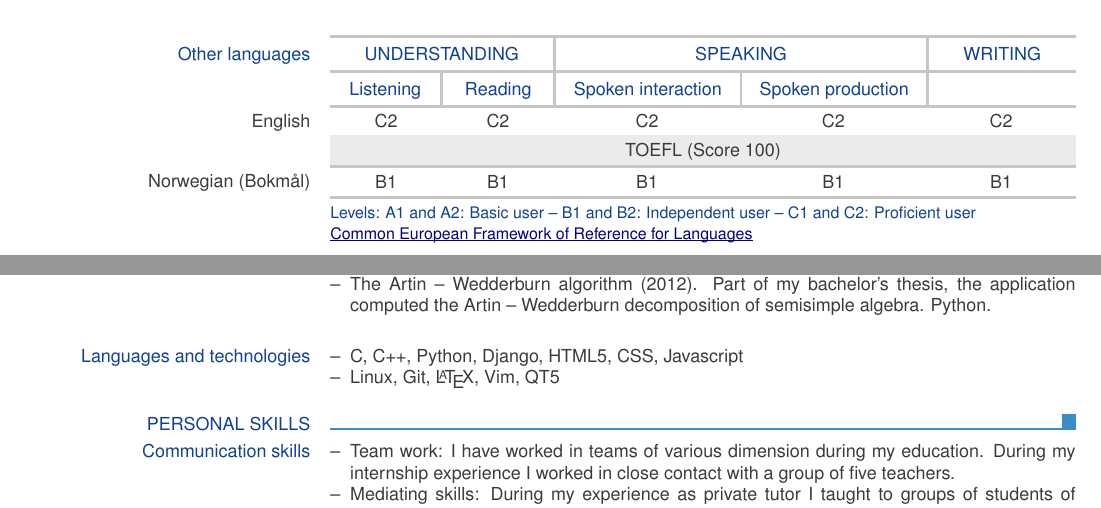
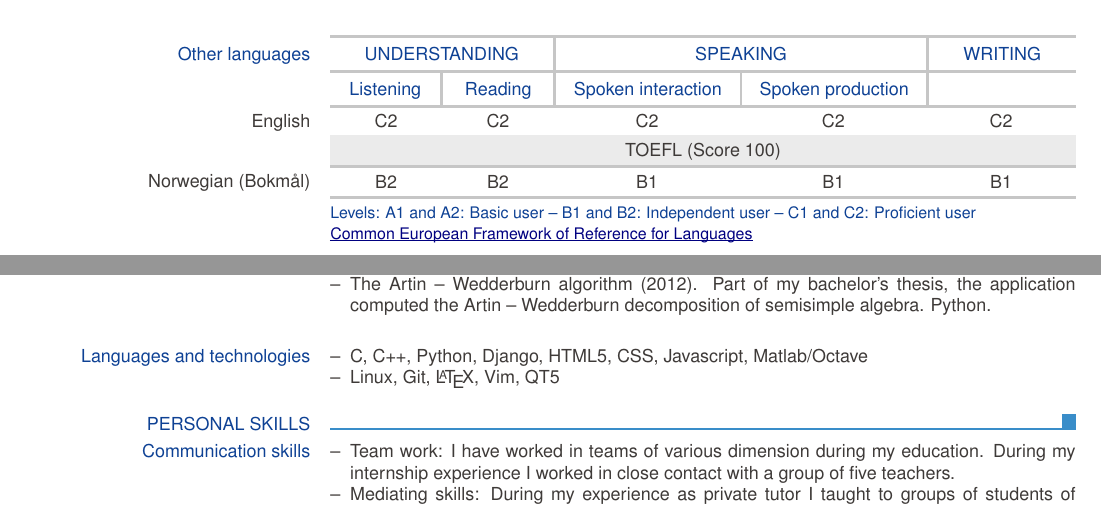
Before and after one commit to withhebing/cv, a LaTeX CV (Diego Fioravanti - Curriculum Vitae.tex): two parts of pages 1 and 2 of 2, joined at a grey line, cut so that both start at the same text. Compiled offline with pdfLaTeX.

Commit message:
Added some informations.

```diff
--- a/Diego Fioravanti - Curriculum Vitae.tex
+++ b/Diego Fioravanti - Curriculum Vitae.tex
@@ -56,7 +56,7 @@
 			\ecvlanguageheader
 				\ecvlanguage{English}{C2}{C2}{C2}{C2}{C2}
 				\ecvlanguagecertificate{TOEFL (Score 100)}
-				\ecvlastlanguage{Norwegian (Bokmål)}{B1}{B1}{B1}{B1}{B1}
+				\ecvlastlanguage{Norwegian (Bokmål)}{B2}{B2}{B1}{B1}{B1}
 	        \ecvlanguagefooter
 
 	  	\newpage
@@ -72,7 +72,7 @@
 
   		\ecvblueitem{Languages and technologies}{
 			\begin{ecvitemize}
-	  			\item C, C++, Python, Django, HTML5, CSS, Javascript
+	  			\item C, C++, Python, Django, HTML5, CSS, Javascript, Matlab/Octave
 	  			\item Linux, Git, \LaTeX, Vim, QT5
 	  		\end{ecvitemize}
   		}
```
